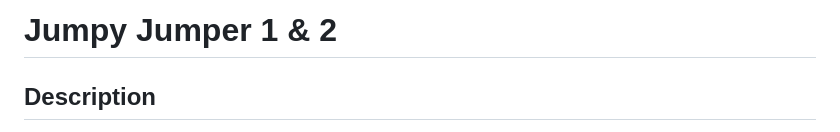
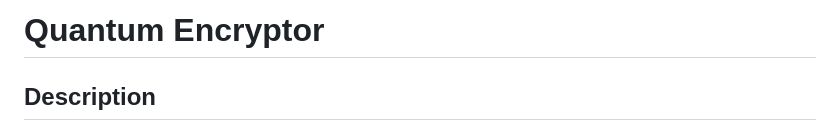
Before and after one commit to Wardenfar/occ-2024-reverse, a Markdown page: quantum_encryptor/README.md, the part around the change. Rendered like a GitHub page.

Commit message:
add readme + fix

```diff
--- a/quantum_encryptor/README.md
+++ b/quantum_encryptor/README.md
@@ -1,4 +1,4 @@
-# Jumpy Jumper 1 & 2
+# Quantum Encryptor
 
 ## Description
 
```
Also changed, not shown: README.md (added, +4 -0 lines).
